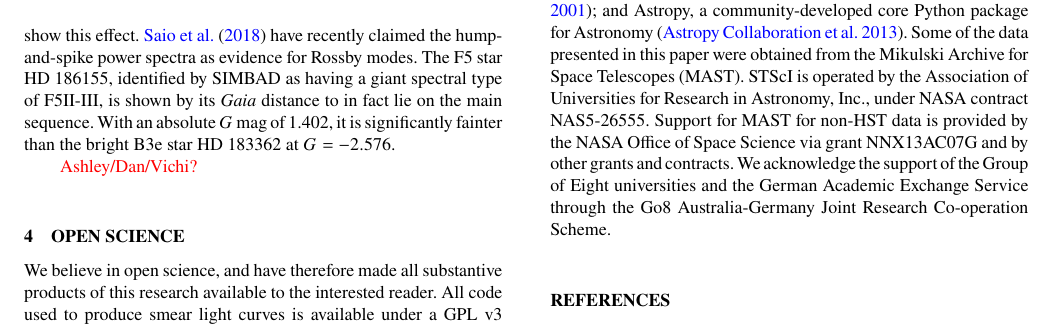
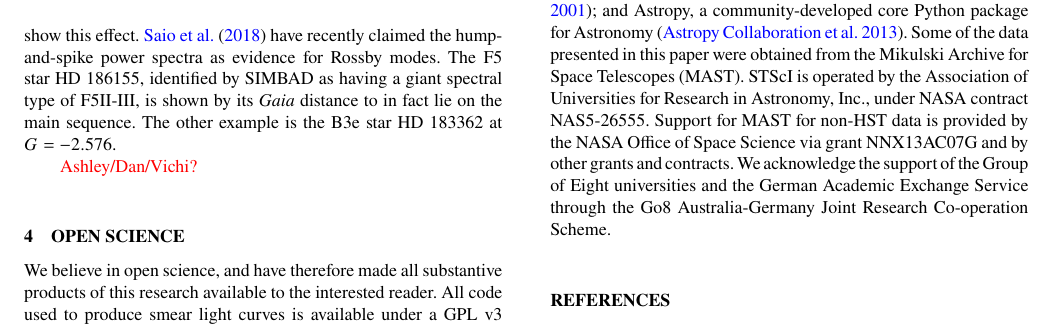
Before and after one commit to benjaminpope/smearcampaign, a LaTeX paper (paper/ms.tex): part of page 7 of 11, cut so that both start at the same text. Compiled offline with pdfLaTeX; a LaTeX package or settings file that is missing is left out.

Commit message:
not the bit about it being bright

```diff
--- a/paper/ms.tex
+++ b/paper/ms.tex
@@ -232,7 +232,7 @@ place [X/Fe] vs [Fe/H] diagrams here and discuss which Galactic populations thes
 
 \subsection{Classical Pulsators}
 
-Two stars in the sample show the `hump-and-spike' morphology in their power spectra (a broad `hump' of low-amplitude oscillations dominated by one high amplitude coherent oscillation): HD~186155 (HR~7495), and HD~183362 (HR~7403), respectively the third brightest and $37^{\text{th}}$-brightest stars on silicon and the brightest two stars that show this effect. \citet{2018MNRAS.474.2774S} have recently claimed the hump-and-spike power spectra as evidence for Rossby modes. The F5 star HD~186155, identified by SIMBAD as having a giant spectral type of F5II-III, is shown by its \gaia distance to in fact lie on the main sequence. With an absolute $G$~mag of 1.402, it is significantly fainter than the bright B3e star HD~183362 at $G = -2.576$.
+Two stars in the sample show the `hump-and-spike' morphology in their power spectra (a broad `hump' of low-amplitude oscillations dominated by one high amplitude coherent oscillation): HD~186155 (HR~7495), and HD~183362 (HR~7403), respectively the third brightest and $37^{\text{th}}$-brightest stars on silicon and the brightest two stars that show this effect. \citet{2018MNRAS.474.2774S} have recently claimed the hump-and-spike power spectra as evidence for Rossby modes. The F5 star HD~186155, identified by SIMBAD as having a giant spectral type of F5II-III, is shown by its \gaia distance to in fact lie on the main sequence. The other example is the B3e star HD~183362 at $G = -2.576$.
 
 \textcolor{red}{Ashley/Dan/Vichi?}
 
```
Also changed, not shown: paper/ms.pdf.
